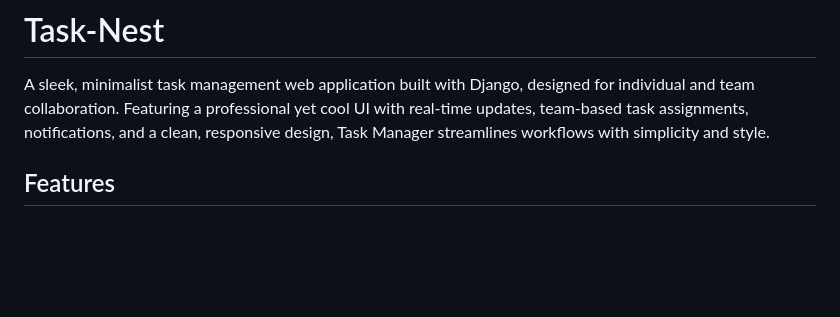
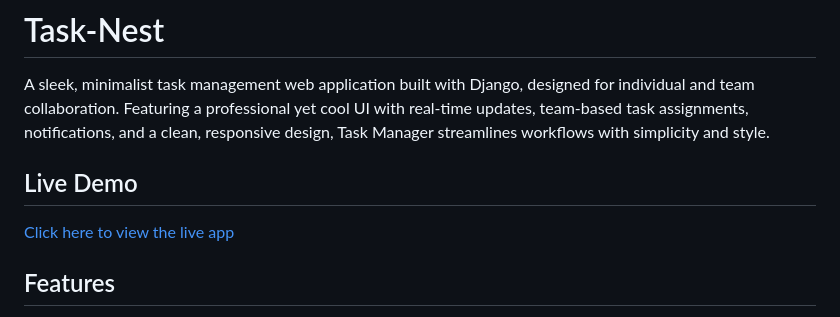
Before and after one commit to M-Hammad-Faisal/Task-Nest, a Markdown page: README.md, the part around one of its changes. Rendered like a GitHub page; blank space fills up the shorter version.

Commit message:
Update README.md (#7)
- update demo link and screenshots

```diff
--- a/README.md
+++ b/README.md
@@ -3,6 +3,9 @@
 A sleek, minimalist task management web application built with Django, designed for individual and team collaboration.
 Featuring a professional yet cool UI with real-time updates, team-based task assignments, notifications, and a clean,
 responsive design, Task Manager streamlines workflows with simplicity and style.
+
+## Live Demo
+[Click here to view the live app](https://task-nest.fly.dev/)
 
 ## Features
 
```
Also changed, not shown: other parts of README.md (+10 -2 lines).
